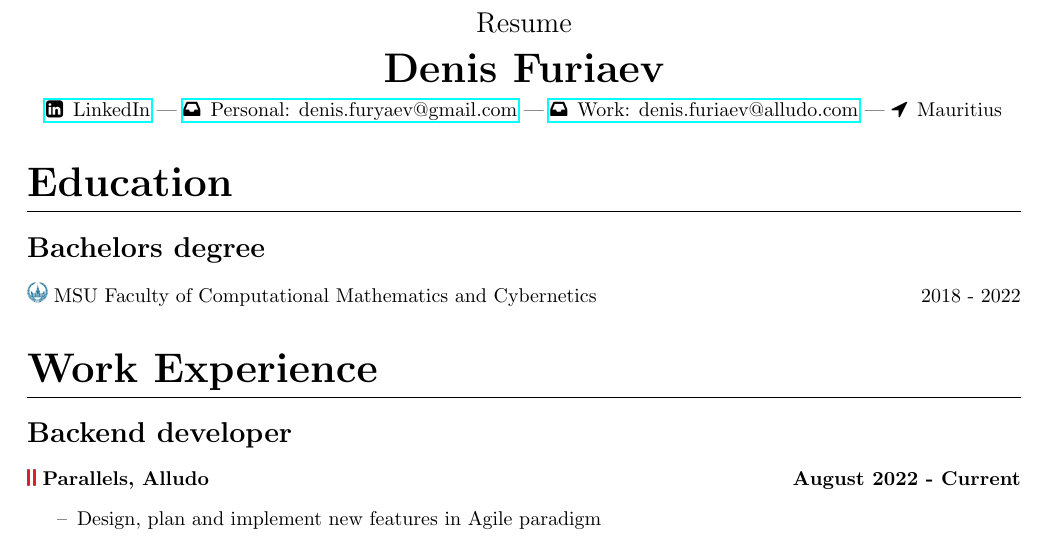
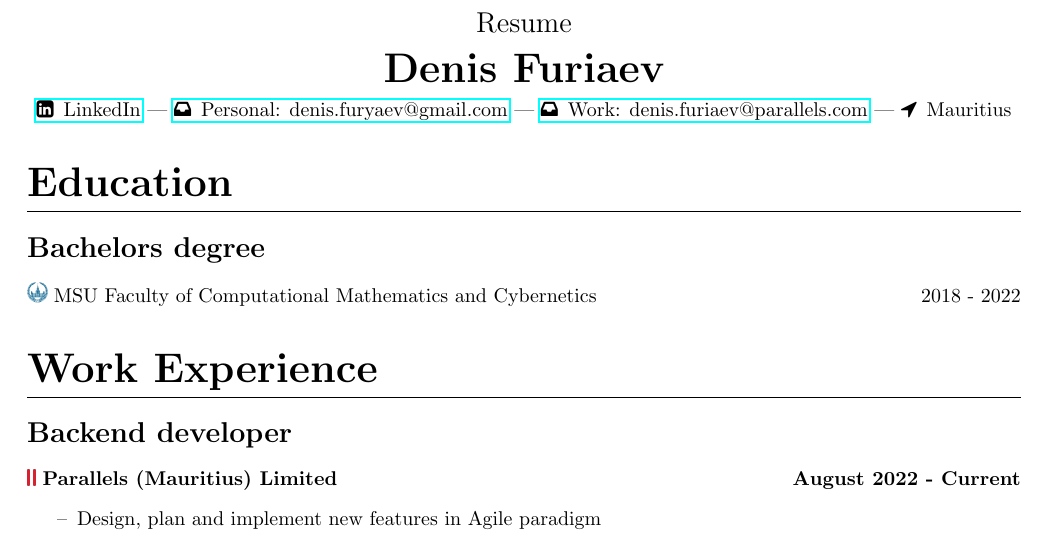
Before and after one commit to DenisFuryaev/Resume, a LaTeX CV (src/resume.tex): part of the page, cut so that both start at the same text. Compiled offline with pdfLaTeX.

Commit message:
Alludo renamed to Parallels

```diff
--- a/src/resume.tex
+++ b/src/resume.tex
@@ -42,7 +42,7 @@
 
     \href{https://www.linkedin.com/in/denisfuryaev/}{\faLinkedinSquare \, LinkedIn} ---
     \href{mailto:denis.furyaev@gmail.com}{\faInbox \, Personal: denis.furyaev@gmail.com} ---
-    \href{mailto:denis.furiaev@alludo.com}{\faInbox \, Work: denis.furiaev@alludo.com} ---
+    \href{mailto:denis.furiaev@parallels.com}{\faInbox \, Work: denis.furiaev@parallels.com} ---
     \faLocationArrow \, Mauritius
 
     \end{center}
@@ -65,7 +65,7 @@
 \section{Work Experience}
 
 \subsection{Backend developer}
-\subsubsection{\includegraphics[height=0.7em]{parallels-logo.png} Parallels,  Alludo \hfill August 2022 - Current}
+\subsubsection{\includegraphics[height=0.7em]{parallels-logo.png} Parallels (Mauritius) Limited \hfill August 2022 - Current}
 
 \begin{itemize}
   \item[--] Design, plan and implement new features in Agile paradigm
```
